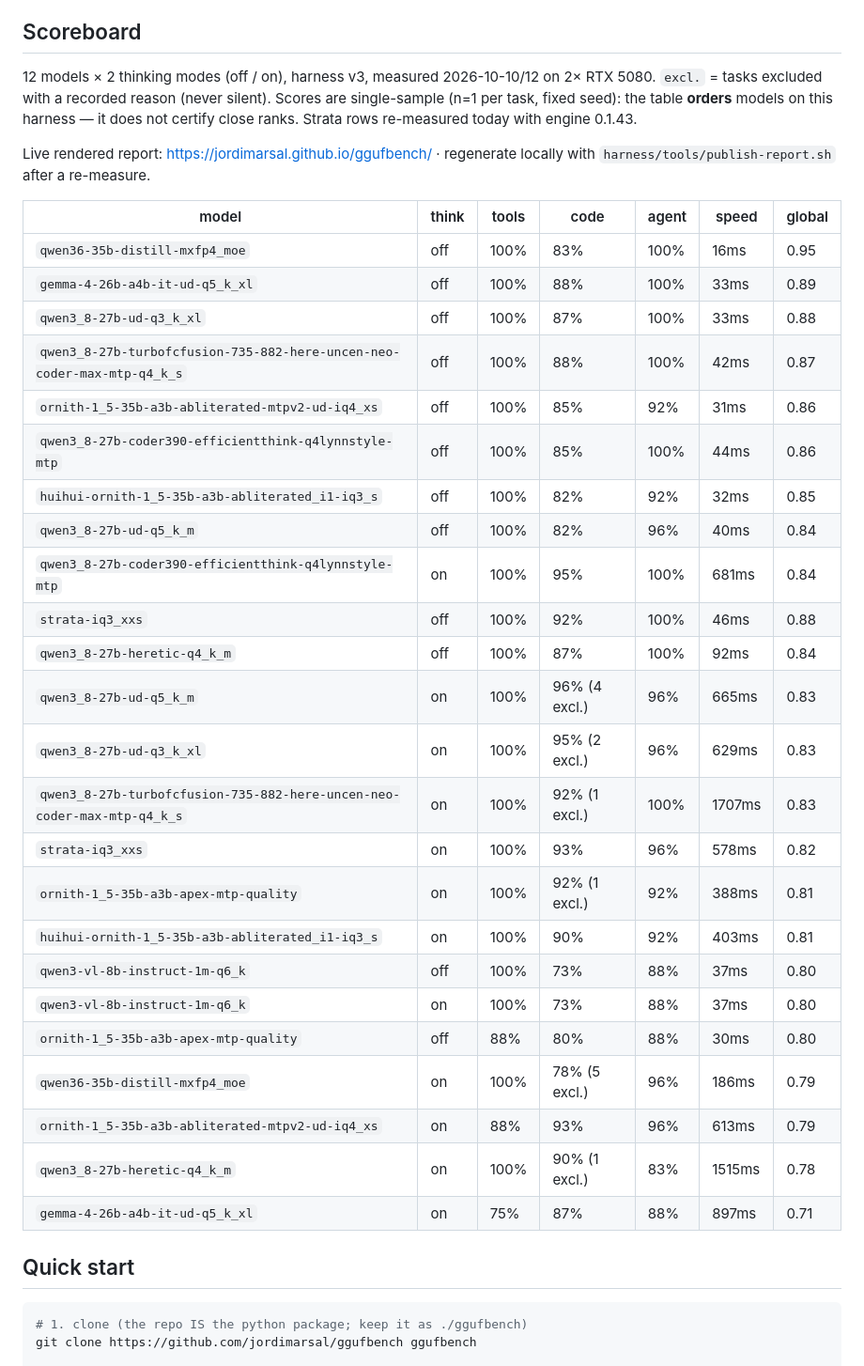
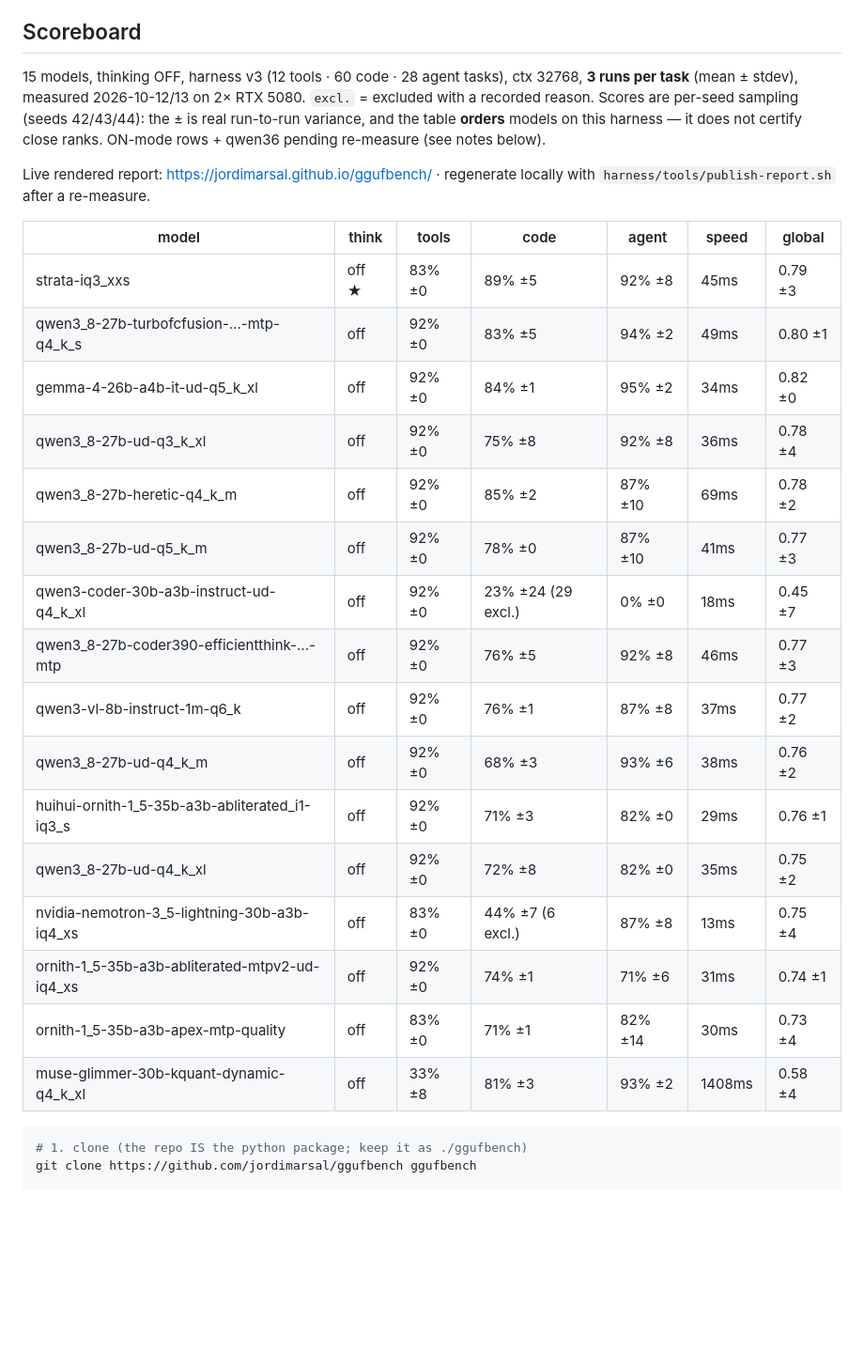
Before and after one commit to jordimarsal/ggufbench, a Markdown page: README.md, the part around the change. Shown at 94% size. Drawn GitHub-style; blank space fills up the shorter version.

Commit message:
docs: scoreboard refreshed — 15 models OFF x runs 3, ctx 32K, real spread
Re-measured baseline: 12 tools / 60 code / 28 agent tasks, ctx 32768,
seeds 42/43/44 per task, mean ± stdev in every cell. ON-mode rows and
qwen36 pending re-measure (qwen36: its jinja template degenerates under
the harness baseline — everything lands in reasoning_content with empty
content; excluded until the template is fixed). Anomalies recorded with
their spread: qwen3-coder (23% code, 29 excl.), muse tools 33%, nemotron
44% code at its 364k pin.

````diff
--- a/README.md
+++ b/README.md
@@ -14,43 +14,34 @@ No cloud, no APIs, no puzzles. The scoreboard answers one question:
 
 ## Scoreboard
 
-12 models × 2 thinking modes (off / on), harness v3, measured 2026-10-10/12
-on 2× RTX 5080. `excl.` = tasks excluded with a recorded reason (never silent).
-Scores are single-sample (n=1 per task, fixed seed): the table **orders**
-models on this harness — it does not certify close ranks. Strata rows re-measured today with engine 0.1.43.
+15 models, thinking OFF, harness v3 (12 tools · 60 code · 28 agent tasks), ctx 32768,
+**3 runs per task** (mean ± stdev), measured 2026-10-12/13 on 2× RTX 5080.
+`excl.` = excluded with a recorded reason. Scores are per-seed sampling
+(seeds 42/43/44): the ± is real run-to-run variance, and the table **orders**
+models on this harness — it does not certify close ranks.
+ON-mode rows + qwen36 pending re-measure (see notes below).
 
 Live rendered report: <https://jordimarsal.github.io/ggufbench/> ·
 regenerate locally with `harness/tools/publish-report.sh` after a re-measure.
 
 | model | think | tools | code | agent | speed | global |
 |---|---|---|---|---|---|---|
-| `qwen36-35b-distill-mxfp4_moe` | off | 100% | 83% | 100% | 16ms | 0.95 |
-| `gemma-4-26b-a4b-it-ud-q5_k_xl` | off | 100% | 88% | 100% | 33ms | 0.89 |
-| `qwen3_8-27b-ud-q3_k_xl` | off | 100% | 87% | 100% | 33ms | 0.88 |
-| `qwen3_8-27b-turbofcfusion-735-882-here-uncen-neo-coder-max-mtp-q4_k_s` | off | 100% | 88% | 100% | 42ms | 0.87 |
-| `ornith-1_5-35b-a3b-abliterated-mtpv2-ud-iq4_xs` | off | 100% | 85% | 92% | 31ms | 0.86 |
-| `qwen3_8-27b-coder390-efficientthink-q4lynnstyle-mtp` | off | 100% | 85% | 100% | 44ms | 0.86 |
-| `huihui-ornith-1_5-35b-a3b-abliterated_i1-iq3_s` | off | 100% | 82% | 92% | 32ms | 0.85 |
-| `qwen3_8-27b-ud-q5_k_m` | off | 100% | 82% | 96% | 40ms | 0.84 |
-| `qwen3_8-27b-coder390-efficientthink-q4lynnstyle-mtp` | on | 100% | 95% | 100% | 681ms | 0.84 |
-| `strata-iq3_xxs` | off | 100% | 92% | 100% | 46ms | 0.88 |
-| `qwen3_8-27b-heretic-q4_k_m` | off | 100% | 87% | 100% | 92ms | 0.84 |
-| `qwen3_8-27b-ud-q5_k_m` | on | 100% | 96% (4 excl.) | 96% | 665ms | 0.83 |
-| `qwen3_8-27b-ud-q3_k_xl` | on | 100% | 95% (2 excl.) | 96% | 629ms | 0.83 |
-| `qwen3_8-27b-turbofcfusion-735-882-here-uncen-neo-coder-max-mtp-q4_k_s` | on | 100% | 92% (1 excl.) | 100% | 1707ms | 0.83 |
-| `strata-iq3_xxs` | on | 100% | 93% | 96% | 578ms | 0.82 |
-| `ornith-1_5-35b-a3b-apex-mtp-quality` | on | 100% | 92% (1 excl.) | 92% | 388ms | 0.81 |
-| `huihui-ornith-1_5-35b-a3b-abliterated_i1-iq3_s` | on | 100% | 90% | 92% | 403ms | 0.81 |
-| `qwen3-vl-8b-instruct-1m-q6_k` | off | 100% | 73% | 88% | 37ms | 0.80 |
-| `qwen3-vl-8b-instruct-1m-q6_k` | on | 100% | 73% | 88% | 37ms | 0.80 |
-| `ornith-1_5-35b-a3b-apex-mtp-quality` | off | 88% | 80% | 88% | 30ms | 0.80 |
-| `qwen36-35b-distill-mxfp4_moe` | on | 100% | 78% (5 excl.) | 96% | 186ms | 0.79 |
-| `ornith-1_5-35b-a3b-abliterated-mtpv2-ud-iq4_xs` | on | 88% | 93% | 96% | 613ms | 0.79 |
-| `qwen3_8-27b-heretic-q4_k_m` | on | 100% | 90% (1 excl.) | 83% | 1515ms | 0.78 |
-| `gemma-4-26b-a4b-it-ud-q5_k_xl` | on | 75% | 87% | 88% | 897ms | 0.71 |
-
-## Quick start
-
+| strata-iq3_xxs | off ★ | 83% ±0 | 89% ±5 | 92% ±8 | 45ms | 0.79 ±3 |
+| qwen3_8-27b-turbofcfusion-...-mtp-q4_k_s | off | 92% ±0 | 83% ±5 | 94% ±2 | 49ms | 0.80 ±1 |
+| gemma-4-26b-a4b-it-ud-q5_k_xl | off | 92% ±0 | 84% ±1 | 95% ±2 | 34ms | 0.82 ±0 |
+| qwen3_8-27b-ud-q3_k_xl | off | 92% ±0 | 75% ±8 | 92% ±8 | 36ms | 0.78 ±4 |
+| qwen3_8-27b-heretic-q4_k_m | off | 92% ±0 | 85% ±2 | 87% ±10 | 69ms | 0.78 ±2 |
+| qwen3_8-27b-ud-q5_k_m | off | 92% ±0 | 78% ±0 | 87% ±10 | 41ms | 0.77 ±3 |
+| qwen3-coder-30b-a3b-instruct-ud-q4_k_xl | off | 92% ±0 | 23% ±24 (29 excl.) | 0% ±0 | 18ms | 0.45 ±7 |
+| qwen3_8-27b-coder390-efficientthink-...-mtp | off | 92% ±0 | 76% ±5 | 92% ±8 | 46ms | 0.77 ±3 |
+| qwen3-vl-8b-instruct-1m-q6_k | off | 92% ±0 | 76% ±1 | 87% ±8 | 37ms | 0.77 ±2 |
+| qwen3_8-27b-ud-q4_k_m | off | 92% ±0 | 68% ±3 | 93% ±6 | 38ms | 0.76 ±2 |
+| huihui-ornith-1_5-35b-a3b-abliterated_i1-iq3_s | off | 92% ±0 | 71% ±3 | 82% ±0 | 29ms | 0.76 ±1 |
+| qwen3_8-27b-ud-q4_k_xl | off | 92% ±0 | 72% ±8 | 82% ±0 | 35ms | 0.75 ±2 |
+| nvidia-nemotron-3_5-lightning-30b-a3b-iq4_xs | off | 83% ±0 | 44% ±7 (6 excl.) | 87% ±8 | 13ms | 0.75 ±4 |
+| ornith-1_5-35b-a3b-abliterated-mtpv2-ud-iq4_xs | off | 92% ±0 | 74% ±1 | 71% ±6 | 31ms | 0.74 ±1 |
+| ornith-1_5-35b-a3b-apex-mtp-quality | off | 83% ±0 | 71% ±1 | 82% ±14 | 30ms | 0.73 ±4 |
+| muse-glimmer-30b-kquant-dynamic-q4_k_xl | off | 33% ±8 | 81% ±3 | 93% ±2 | 1408ms | 0.58 ±4 |
 ```bash
 # 1. clone (the repo IS the python package; keep it as ./ggufbench)
 git clone https://github.com/jordimarsal/ggufbench ggufbench
````
